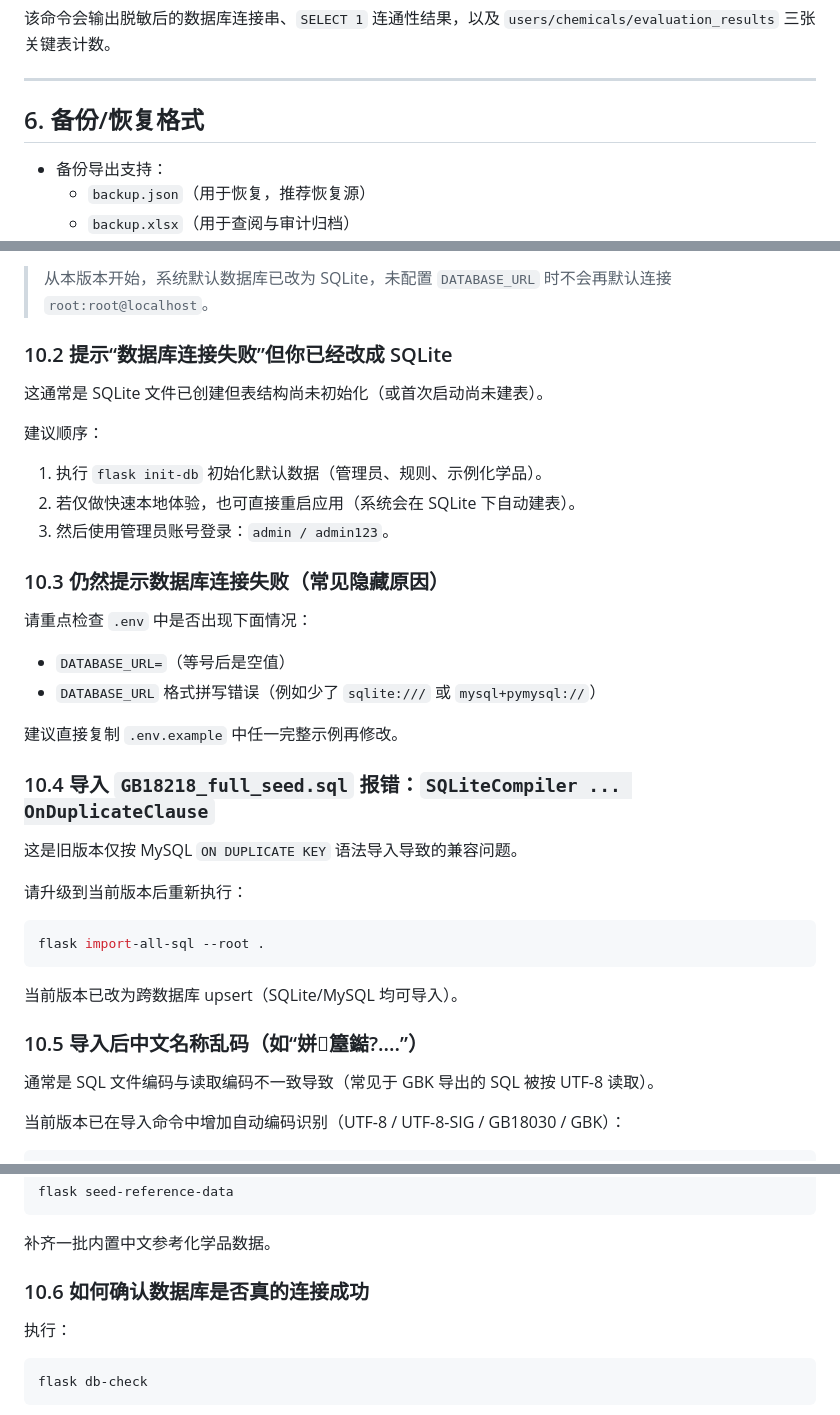
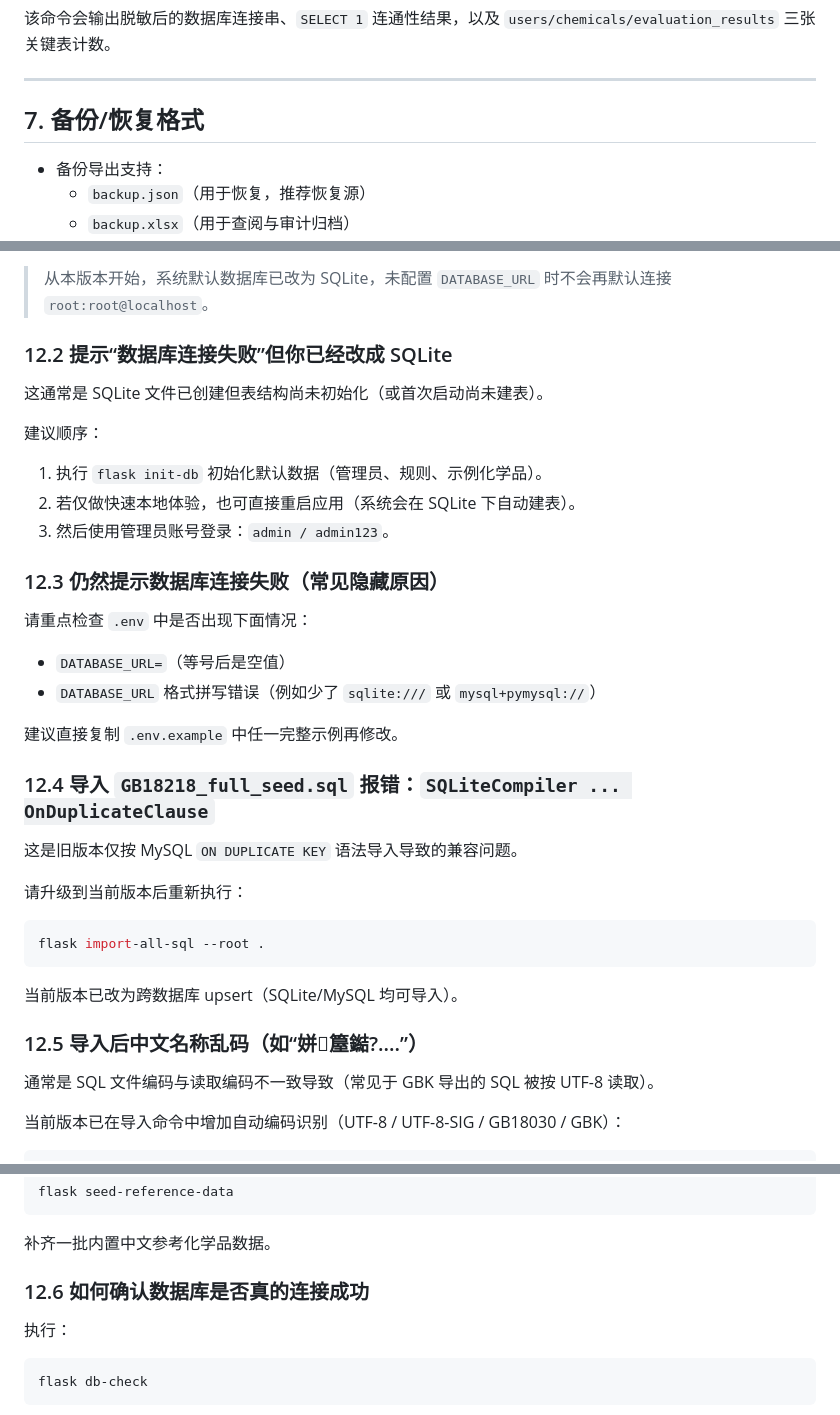
Before and after one commit to davidcyw20-arch/hazard-source-system, a Markdown page: README.md, 3 parts joined by grey strips. Rendered like a GitHub page.

```diff
--- a/README.md
+++ b/README.md
@@ -184,7 +220,7 @@ flask db-check
 
 ---
 
-## 6. 备份/恢复格式
+## 7. 备份/恢复格式
 
 - 备份导出支持：
   - `backup.json`（用于恢复，推荐恢复源）
@@ -246,7 +292,7 @@ flask db-check
 > 从本版本开始，系统默认数据库已改为 SQLite，未配置 `DATABASE_URL` 时不会再默认连接 `root:root@localhost`。
 
 
-### 10.2 提示“数据库连接失败”但你已经改成 SQLite
+### 12.2 提示“数据库连接失败”但你已经改成 SQLite
 
 这通常是 SQLite 文件已创建但表结构尚未初始化（或首次启动尚未建表）。
 
@@ -257,7 +303,7 @@ flask db-check
 
 
 
-### 10.3 仍然提示数据库连接失败（常见隐藏原因）
+### 12.3 仍然提示数据库连接失败（常见隐藏原因）
 
 请重点检查 `.env` 中是否出现下面情况：
 - `DATABASE_URL=`（等号后是空值）
@@ -267,7 +313,7 @@ flask db-check
 
 
 
-### 10.4 导入 `GB18218_full_seed.sql` 报错：`SQLiteCompiler ... OnDuplicateClause`
+### 12.4 导入 `GB18218_full_seed.sql` 报错：`SQLiteCompiler ... OnDuplicateClause`
 
 这是旧版本仅按 MySQL `ON DUPLICATE KEY` 语法导入导致的兼容问题。
 
@@ -280,7 +326,7 @@ flask import-all-sql --root .
 当前版本已改为跨数据库 upsert（SQLite/MySQL 均可导入）。
 
 
-### 10.5 导入后中文名称乱码（如“姘箼鐑?....”）
+### 12.5 导入后中文名称乱码（如“姘箼鐑?....”）
 
 通常是 SQL 文件编码与读取编码不一致导致（常见于 GBK 导出的 SQL 被按 UTF-8 读取）。
 
@@ -301,7 +347,7 @@ flask seed-reference-data
 补齐一批内置中文参考化学品数据。
 
 
-### 10.6 如何确认数据库是否真的连接成功
+### 12.6 如何确认数据库是否真的连接成功
 
 执行：
 
```
Also changed, not shown: other parts of README.md (+58 -12 lines).
